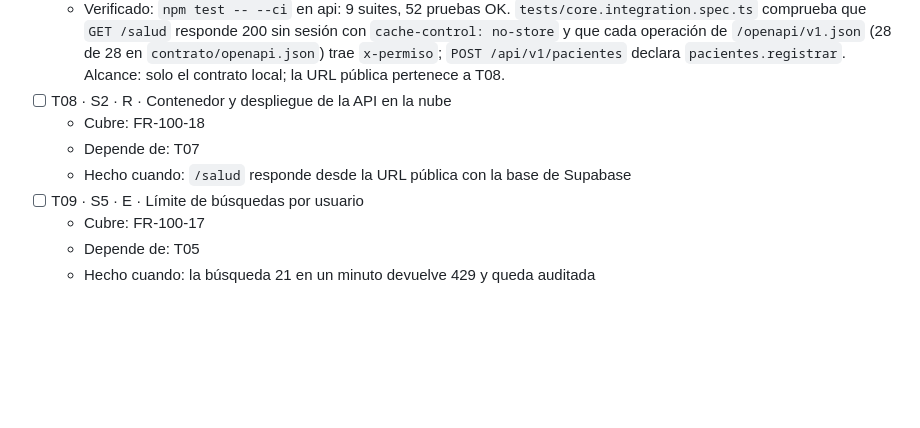
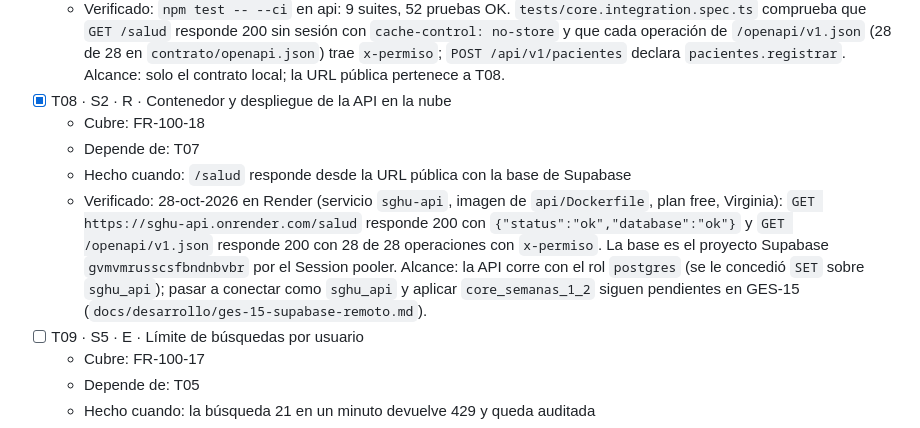
Before and after one commit to jojosenthusiast/Gestion_hospitalaria_universitaria_Climesa, a Markdown page: specs/100-plataforma-api/tasks.md, the part around the change. Rendered like a GitHub page; blank space fills up the shorter version.

Commit message:
docs(specs): marca 100-T08 como hecha con la evidencia del despliegue en Render

```diff
--- a/specs/100-plataforma-api/tasks.md
+++ b/specs/100-plataforma-api/tasks.md
@@ -36,10 +36,11 @@ pm test -- --ci en api: 9 suites, 52 pruebas OK
   - Depende de: T05
   - Hecho cuando: `/openapi/v1.json` lista cada endpoint con `x-permiso` y `/salud` responde 200
   - Verificado: `npm test -- --ci` en api: 9 suites, 52 pruebas OK. `tests/core.integration.spec.ts` comprueba que `GET /salud` responde 200 sin sesión con `cache-control: no-store` y que cada operación de `/openapi/v1.json` (28 de 28 en `contrato/openapi.json`) trae `x-permiso`; `POST /api/v1/pacientes` declara `pacientes.registrar`. Alcance: solo el contrato local; la URL pública pertenece a T08.
-- [ ] T08 · S2 · R · Contenedor y despliegue de la API en la nube
+- [x] T08 · S2 · R · Contenedor y despliegue de la API en la nube
   - Cubre: FR-100-18
   - Depende de: T07
   - Hecho cuando: `/salud` responde desde la URL pública con la base de Supabase
+  - Verificado: 28-oct-2026 en Render (servicio `sghu-api`, imagen de `api/Dockerfile`, plan free, Virginia): `GET https://sghu-api.onrender.com/salud` responde 200 con `{"status":"ok","database":"ok"}` y `GET /openapi/v1.json` responde 200 con 28 de 28 operaciones con `x-permiso`. La base es el proyecto Supabase `gvmvmrusscsfbndnbvbr` por el Session pooler. Alcance: la API corre con el rol `postgres` (se le concedió `SET` sobre `sghu_api`); pasar a conectar como `sghu_api` y aplicar `core_semanas_1_2` siguen pendientes en GES-15 (`docs/desarrollo/ges-15-supabase-remoto.md`).
 - [ ] T09 · S5 · E · Límite de búsquedas por usuario
   - Cubre: FR-100-17
   - Depende de: T05
```
Also changed, not shown: specs/ESTADO.md (+4 -4 lines).
